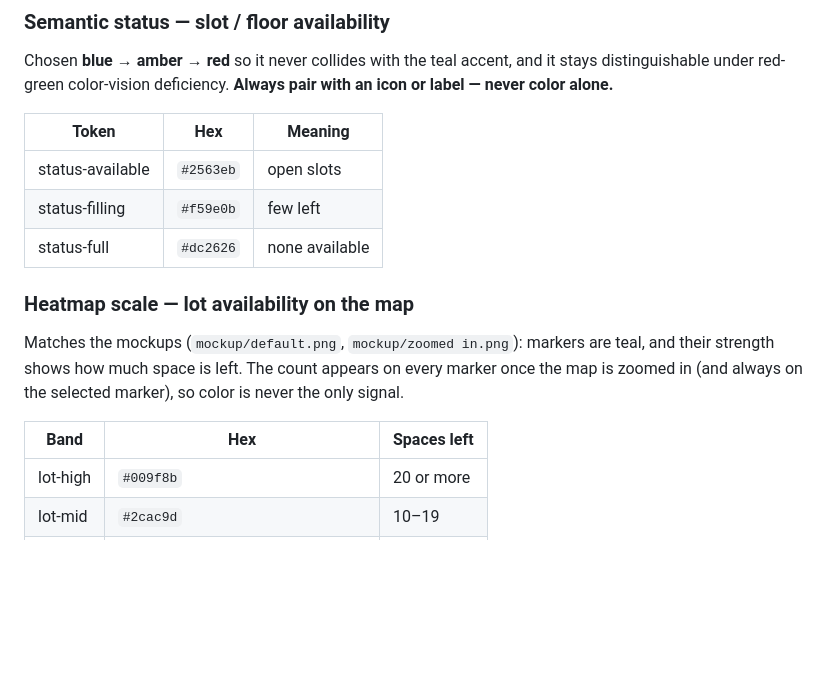
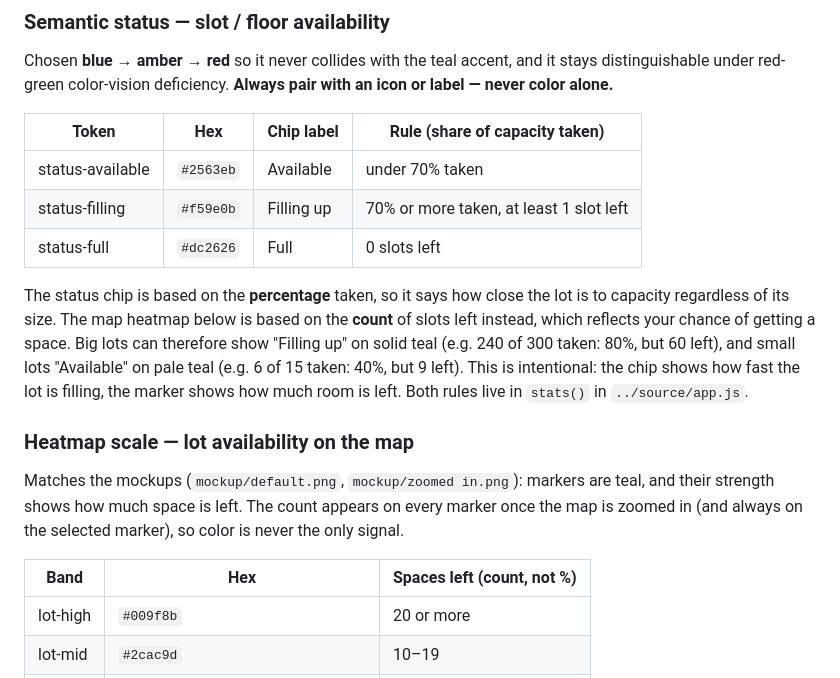
Before and after one commit to bagmalu/techno_uyparking, a Markdown page: docs/design-system.md, the part around the change. GitHub-like rendering; blank space fills up the shorter version.

Commit message:
documented status chip vs heatmap availability rules

```diff
--- a/docs/design-system.md
+++ b/docs/design-system.md
@@ -67,11 +67,19 @@ Chosen **blue → amber → red** so it never collides with the teal accent, and
 distinguishable under red-green color-vision deficiency. **Always pair with an icon or
 label — never color alone.**
 
-| Token | Hex | Meaning |
-|---|---|---|
-| status-available | `#2563eb` | open slots |
-| status-filling | `#f59e0b` | few left |
-| status-full | `#dc2626` | none available |
+| Token | Hex | Chip label | Rule (share of capacity taken) |
+|---|---|---|---|
+| status-available | `#2563eb` | Available | under 70% taken |
+| status-filling | `#f59e0b` | Filling up | 70% or more taken, at least 1 slot left |
+| status-full | `#dc2626` | Full | 0 slots left |
+
+The status chip is based on the **percentage** taken, so it says how close the lot is to
+capacity regardless of its size. The map heatmap below is based on the **count** of slots
+left instead, which reflects your chance of getting a space. Big lots can therefore show
+"Filling up" on solid teal (e.g. 240 of 300 taken: 80%, but 60 left), and small lots
+"Available" on pale teal (e.g. 6 of 15 taken: 40%, but 9 left). This is intentional: the
+chip shows how fast the lot is filling, the marker shows how much room is left. Both
+rules live in `stats()` in `../source/app.js`.
 
 ### Heatmap scale — lot availability on the map
 
@@ -79,7 +87,7 @@ Matches the mockups (`mockup/default.png`, `mockup/zoomed in.png`): markers are
 their strength shows how much space is left. The count appears on every marker once the map
 is zoomed in (and always on the selected marker), so color is never the only signal.
 
-| Band | Hex | Spaces left |
+| Band | Hex | Spaces left (count, not %) |
 |---|---|---|
 | lot-high | `#009f8b` | 20 or more |
 | lot-mid | `#2cac9d` | 10–19 |
```
